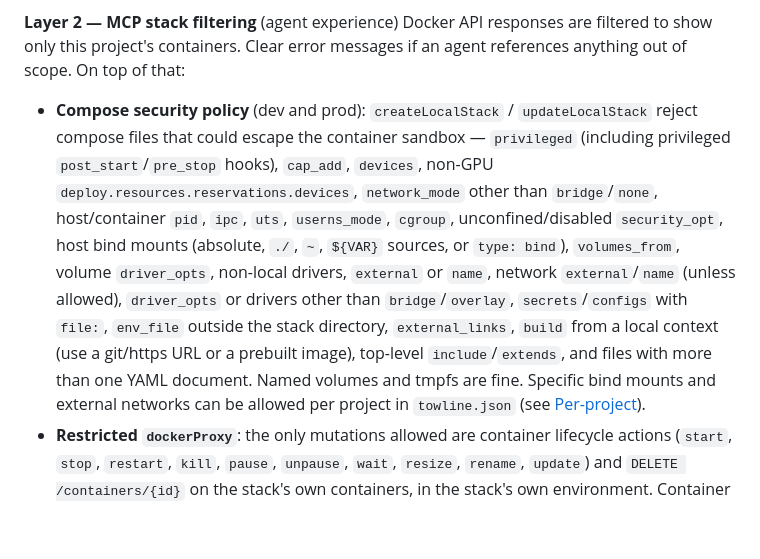
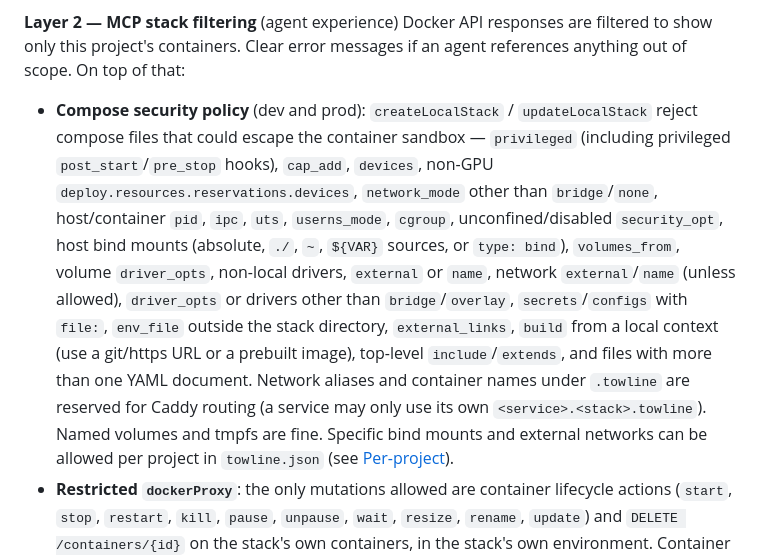
Before and after one commit to changethisusername/towline, a Markdown page: README.md, the part around the change. Rendered like a GitHub page; blank space fills up the shorter version.

Commit message:
fix(compose-policy): reserve .towline routing aliases for the owning stack
Caddy routes now dial <service>.<stack>.towline. Without this rule, another
project on the shared proxy network could declare that alias (or container
name) and receive a share of the routed traffic.

Co-Authored-By: Claude Opus 5.5 (1M context) <noreply@anthropic.com>
Claude-Session: https://claude.ai/code/session_019E9sg61o6NeWtEiWQLJxbN

```diff
--- a/README.md
+++ b/README.md
@@ -170,7 +170,7 @@ Each project gets a dedicated Portainer team with its own API key. The team gets
 
 **Layer 2 — MCP stack filtering** (agent experience)
 Docker API responses are filtered to show only this project's containers. Clear error messages if an agent references anything out of scope. On top of that:
-- **Compose security policy** (dev and prod): `createLocalStack` / `updateLocalStack` reject compose files that could escape the container sandbox — `privileged` (including privileged `post_start`/`pre_stop` hooks), `cap_add`, `devices`, non-GPU `deploy.resources.reservations.devices`, `network_mode` other than `bridge`/`none`, host/container `pid`, `ipc`, `uts`, `userns_mode`, `cgroup`, unconfined/disabled `security_opt`, host bind mounts (absolute, `./`, `~`, `${VAR}` sources, or `type: bind`), `volumes_from`, volume `driver_opts`, non-local drivers, `external` or `name`, network `external`/`name` (unless allowed), `driver_opts` or drivers other than `bridge`/`overlay`, `secrets`/`configs` with `file:`, `env_file` outside the stack directory, `external_links`, `build` from a local context (use a git/https URL or a prebuilt image), top-level `include`/`extends`, and files with more than one YAML document. Named volumes and tmpfs are fine. Specific bind mounts and external networks can be allowed per project in `towline.json` (see [Per-project](#per-project-towlinejson)).
+- **Compose security policy** (dev and prod): `createLocalStack` / `updateLocalStack` reject compose files that could escape the container sandbox — `privileged` (including privileged `post_start`/`pre_stop` hooks), `cap_add`, `devices`, non-GPU `deploy.resources.reservations.devices`, `network_mode` other than `bridge`/`none`, host/container `pid`, `ipc`, `uts`, `userns_mode`, `cgroup`, unconfined/disabled `security_opt`, host bind mounts (absolute, `./`, `~`, `${VAR}` sources, or `type: bind`), `volumes_from`, volume `driver_opts`, non-local drivers, `external` or `name`, network `external`/`name` (unless allowed), `driver_opts` or drivers other than `bridge`/`overlay`, `secrets`/`configs` with `file:`, `env_file` outside the stack directory, `external_links`, `build` from a local context (use a git/https URL or a prebuilt image), top-level `include`/`extends`, and files with more than one YAML document. Network aliases and container names under `.towline` are reserved for Caddy routing (a service may only use its own `<service>.<stack>.towline`). Named volumes and tmpfs are fine. Specific bind mounts and external networks can be allowed per project in `towline.json` (see [Per-project](#per-project-towlinejson)).
 - **Restricted `dockerProxy`**: the only mutations allowed are container lifecycle actions (`start`, `stop`, `restart`, `kill`, `pause`, `unpause`, `wait`, `resize`, `rename`, `update`) and `DELETE /containers/{id}` on the stack's own containers, in the stack's own environment. Container create, exec, archive upload, and anything on networks, volumes, images, or system are rejected, as are paths with query strings, `%`-encoding, `..` segments and similar tricks.
 
 **Layer 3 — Tier-based approval** (deployment control)
```
